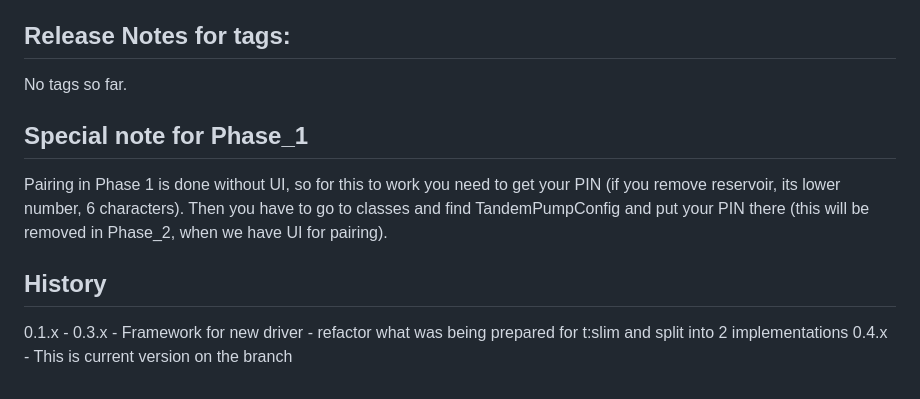
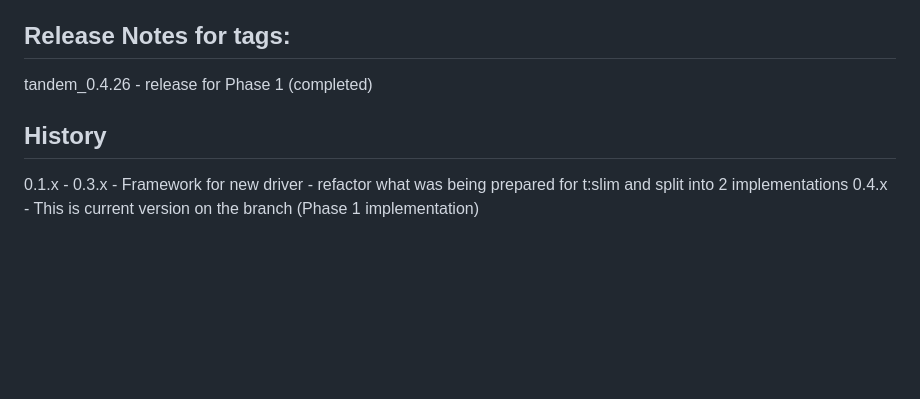
Before and after one commit to andyrozman/AAPS_Tandem_Testing, a Markdown page: README.md, the part around the change printed below. Rendered like a GitHub page; blank space fills up the shorter version.

```diff
--- a/README.md
+++ b/README.md
@@ -49,13 +78,10 @@ If you want to see detailed view of what functionalities are being done, you can
 
 ## Release Notes for tags:
 
-No tags so far.
+tandem_0.4.26 - release for Phase 1 (completed)
 
 
-## Special note for Phase_1
-
-Pairing in Phase 1 is done without UI, so for this to work you need to get your PIN (if you remove reservoir, its lower number, 6 characters). Then you have to go to classes and find TandemPumpConfig and put your PIN there (this will be removed in Phase_2, when we have UI for pairing).
 
 ## History
 0.1.x - 0.3.x - Framework for new driver - refactor what was being prepared for t:slim and split into 2 implementations
-0.4.x - This is current version on the branch
+0.4.x - This is current version on the branch (Phase 1 implementation)
```
Also changed, not shown: other parts of README.md (+39 -10 lines), Documentation.md (deleted, +0 -34 lines).
